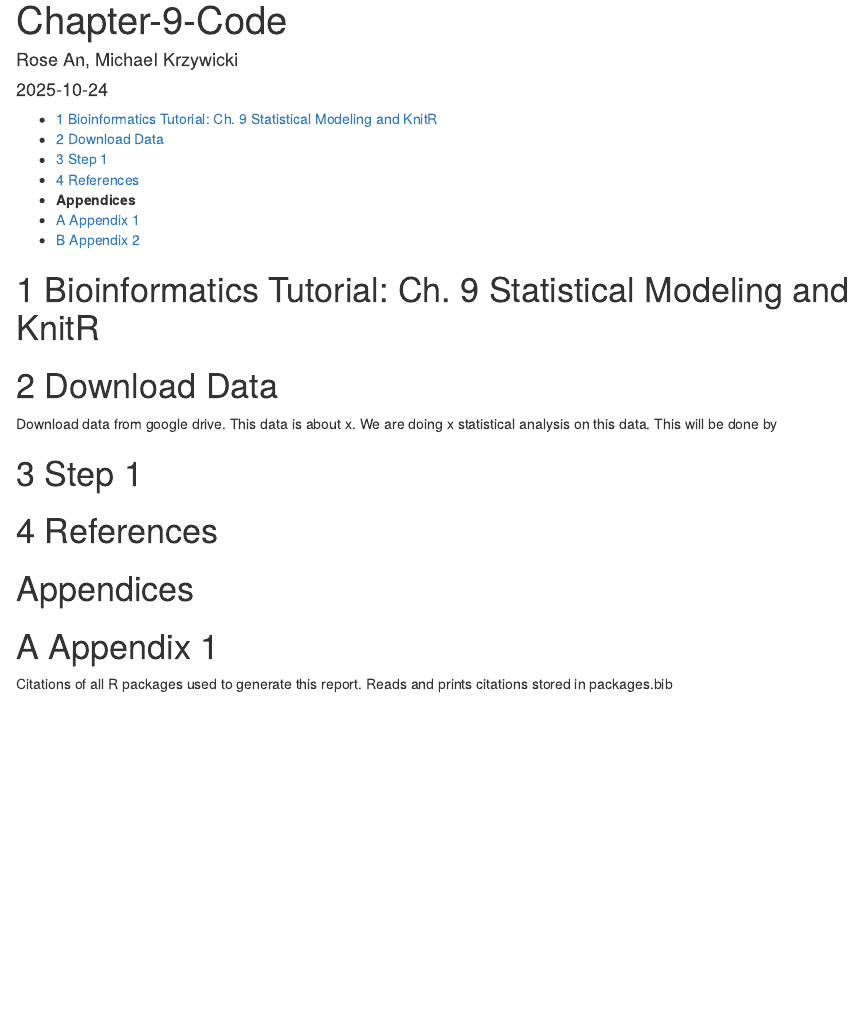
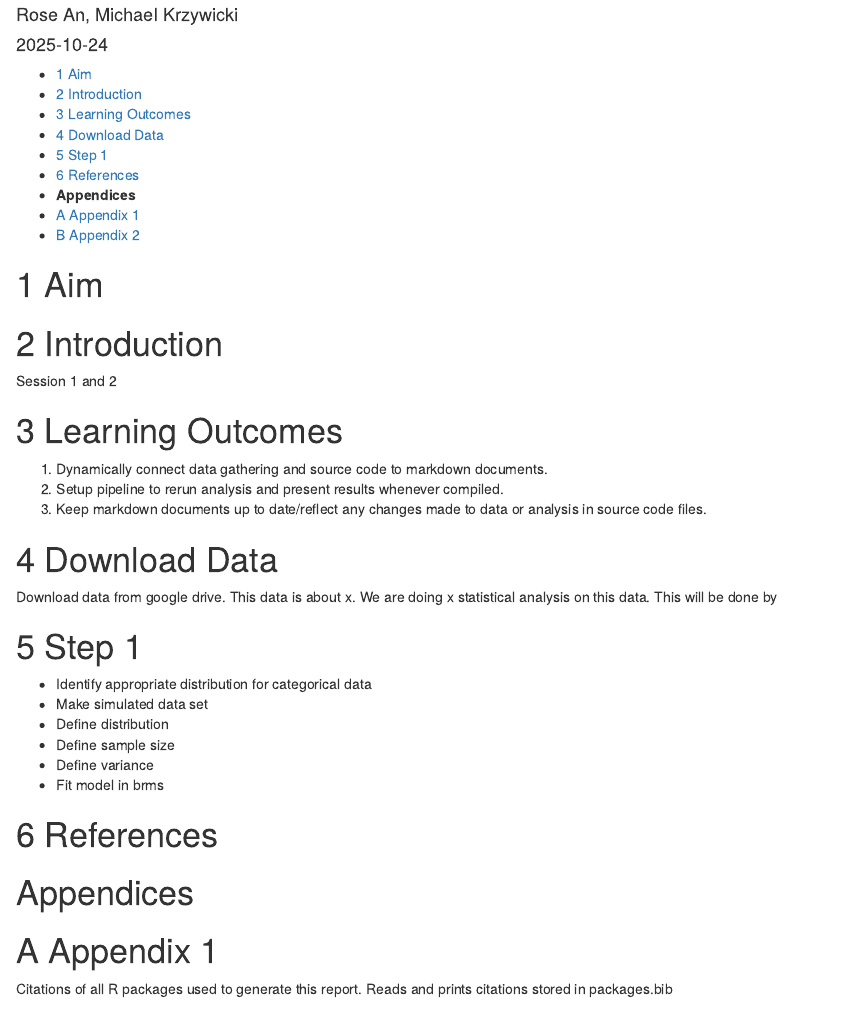
Before and after one commit to rosean829/Rep-Sci-Chapter-9, an R Markdown document (Chapter-9-Statistical-Modeling-KnitR.Rmd): the page in a window 1100 px wide, from 20 px down before the commit and from 70 px down after it, so that both start at the same text. Rendered offline with R 4.5, knitr and Pandoc, with nearby package versions; some code elsewhere in the file could not run offline.

Commit message:
Added Sven's structure

````diff
--- a/Chapter-9-Code.Rmd
+++ b/Chapter-9-Statistical-Modeling-KnitR.Rmd
@@ -1,5 +1,5 @@
 ---
-title: "Chapter-9-Code"
+title: "Ch. 9 Statistical Modeling and KnitR"
 author: "Rose An, Michael Krzywicki"
 date: "`r Sys.Date()`"
 output:
@@ -73,12 +73,26 @@ opts_chunk$set(fig.path = "Figures_MS/", dev = c("png", "pdf"),
 ## Figure positioning
 opts_chunk$set(fig.pos = "H")
 ```
-# Bioinformatics Tutorial: Ch. 9 Statistical Modeling and KnitR
+# Aim
+
+# Introduction
+Session 1 and 2
+
+# Learning Outcomes
+1. Dynamically connect data gathering and source code to markdown documents.
+2. Setup pipeline to rerun analysis and present results whenever compiled.
+3. Keep markdown documents up to date/reflect any changes made to data or analysis in source code files.
 
 # Download Data
 Download data from google drive. This data is about x. We are doing x statistical analysis on this data. This will be done by
 
 # Step 1
++ Identify appropriate distribution for categorical data
++ Make simulated data set
++ Define distribution
++ Define sample size
++ Define variance
++ Fit model in brms
 
 
 # References
````
